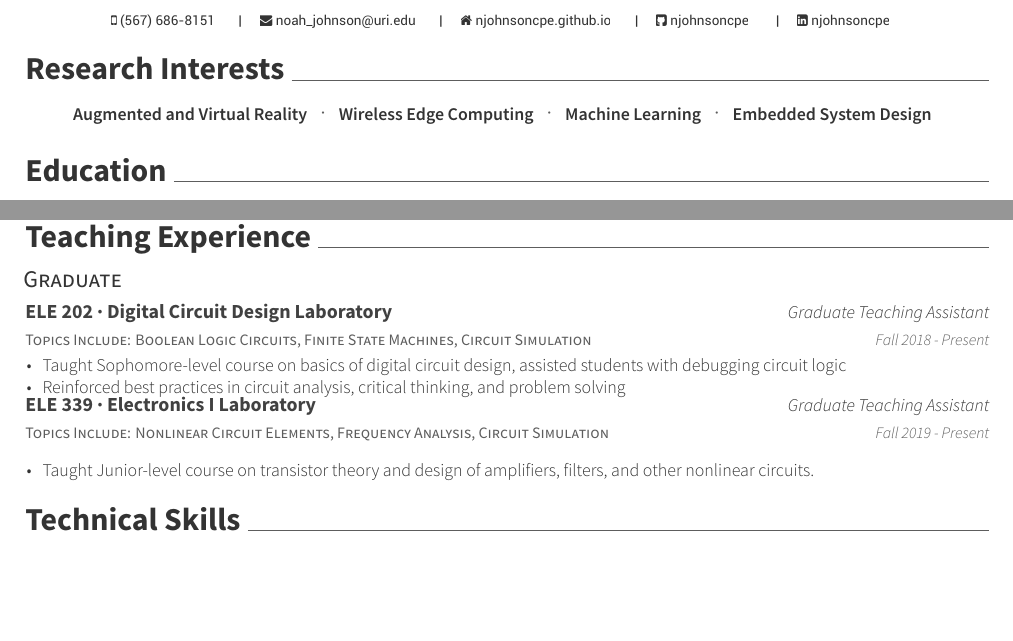
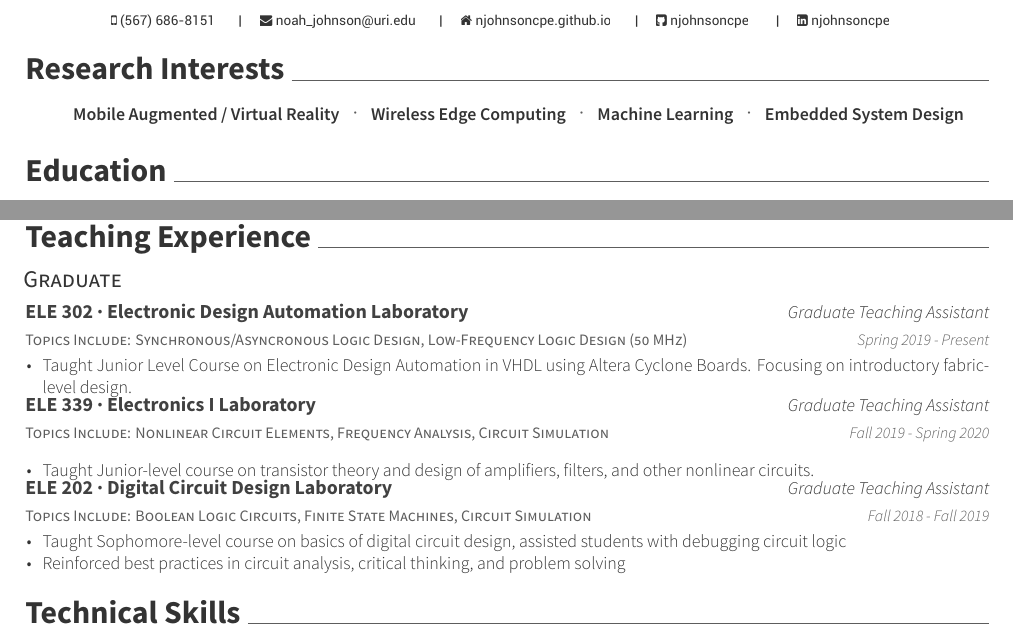
Before and after one commit to njcpe/CV, a LaTeX CV (resume.tex, which reads resume/research_interests.tex, resume/teaching_experience.tex): two parts of pages 1 and 2 of 2, joined at a grey line, cut so that both start at the same text, the shorter picture padded with empty space. Compiled offline with XeLaTeX.

Commit message:
added 302 ta exp

```diff
--- a/resume/research_interests.tex
+++ b/resume/research_interests.tex
@@ -2,5 +2,5 @@
 \cvsection{Research Interests}
 \begin{cvresearchinterests}
 
-    \cvresearchinterest{Augmented and Virtual Reality}{Wireless Edge Computing}{Machine Learning}{Embedded System Design}
+\cvresearchinterest{Mobile Augmented / Virtual Reality}{Wireless Edge Computing}{Machine Learning}{Embedded System Design}
 \end{cvresearchinterests}
--- a/resume/teaching_experience.tex
+++ b/resume/teaching_experience.tex
@@ -2,22 +2,30 @@
 \cvsection{Teaching Experience}
 \gradheader
 \begin{cvprojectentries}
+\cvprojectentry{Topics Include: Synchronous/Asyncronous Logic Design, Low-Frequency Logic Design (50 MHz)}
+  {ELE 302 {\cdotp} Electronic Design Automation Laboratory}{Graduate Teaching Assistant}
+  {Spring 2019 - Present}
+  {
+    \begin{cvitems}
+    \item{Taught Junior Level Course on Electronic Design Automation in VHDL using Altera Cyclone Boards. Focusing on introductory fabric-level design.}
+    \end{cvitems}
+  }
+  \cvprojectentry{Topics Include: Nonlinear Circuit Elements, Frequency Analysis, Circuit Simulation}
+  {ELE 339 {\cdotp} Electronics I Laboratory}{Graduate Teaching Assistant}
+  {Fall 2019 - Spring 2020}
+  {
+    \begin{cvitems}
+    \item{Taught Junior-level course on transistor theory and design of amplifiers, filters, and other nonlinear circuits.}
+    \end{cvitems}
+  }
   \cvprojectentry{Topics Include: Boolean Logic Circuits, Finite State Machines, Circuit Simulation}
   {ELE 202 {\cdotp} Digital Circuit Design Laboratory}{Graduate Teaching Assistant}
-  {Fall 2018 - Present}
+  {Fall 2018 - Fall 2019}
   {
     \begin{cvitems}
         \item{Taught Sophomore-level course on basics of digital circuit design, assisted students with debugging circuit logic}
         \item{Reinforced best practices in circuit analysis, critical thinking, and problem solving}
     \end{cvitems}
   }
-  \cvprojectentry{Topics Include: Nonlinear Circuit Elements, Frequency Analysis, Circuit Simulation}
-  {ELE 339 {\cdotp} Electronics I Laboratory}{Graduate Teaching Assistant}
-  {Fall 2019 - Present}
-  {
-    \begin{cvitems}
-    \item{Taught Junior-level course on transistor theory and design of amplifiers, filters, and other nonlinear circuits.}
-    \end{cvitems}
-  }
 \end{cvprojectentries}
 %\ugradheader
```
Also changed, not shown: resume.pdf.
